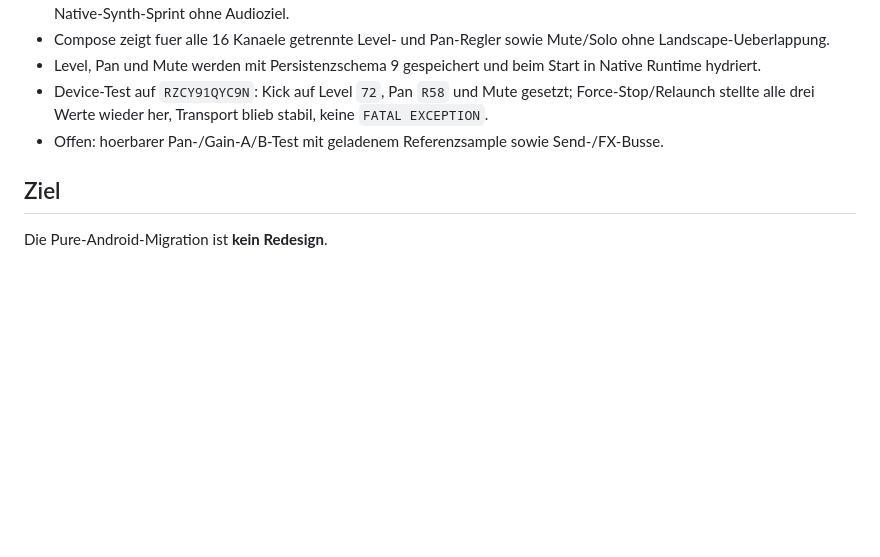
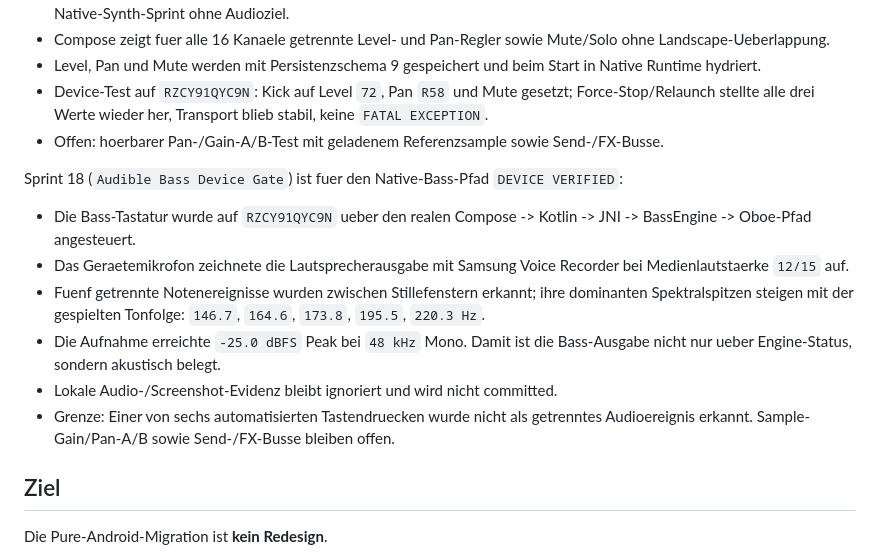
Before and after one commit to devdbzemusic/VibeCoreLiv3, a Markdown page: docs/PURE_ANDROID_UI_FEATURE_PARITY.md, the part around the change. Drawn GitHub-style; blank space fills up the shorter version.

```diff
--- a/docs/PURE_ANDROID_UI_FEATURE_PARITY.md
+++ b/docs/PURE_ANDROID_UI_FEATURE_PARITY.md
@@ -159,6 +159,15 @@ Sprint 17 (`Native Mixer Gain / Pan`) ist als Slice `DEVICE VERIFIED`:
 - Device-Test auf `RZCY91QYC9N`: Kick auf Level `72`, Pan `R58` und Mute gesetzt; Force-Stop/Relaunch stellte alle drei Werte wieder her, Transport blieb stabil, keine `FATAL EXCEPTION`.
 - Offen: hoerbarer Pan-/Gain-A/B-Test mit geladenem Referenzsample sowie Send-/FX-Busse.
 
+Sprint 18 (`Audible Bass Device Gate`) ist fuer den Native-Bass-Pfad `DEVICE VERIFIED`:
+
+- Die Bass-Tastatur wurde auf `RZCY91QYC9N` ueber den realen Compose -> Kotlin -> JNI -> BassEngine -> Oboe-Pfad angesteuert.
+- Das Geraetemikrofon zeichnete die Lautsprecherausgabe mit Samsung Voice Recorder bei Medienlautstaerke `12/15` auf.
+- Fuenf getrennte Notenereignisse wurden zwischen Stillefenstern erkannt; ihre dominanten Spektralspitzen steigen mit der gespielten Tonfolge: `146.7`, `164.6`, `173.8`, `195.5`, `220.3 Hz`.
+- Die Aufnahme erreichte `-25.0 dBFS` Peak bei `48 kHz` Mono. Damit ist die Bass-Ausgabe nicht nur ueber Engine-Status, sondern akustisch belegt.
+- Lokale Audio-/Screenshot-Evidenz bleibt ignoriert und wird nicht committed.
+- Grenze: Einer von sechs automatisierten Tastendruecken wurde nicht als getrenntes Audioereignis erkannt. Sample-Gain/Pan-A/B sowie Send-/FX-Busse bleiben offen.
+
 ## Ziel
 
 Die Pure-Android-Migration ist **kein Redesign**.
```
Also changed, not shown: docs/HANDOVER_CODEX_PURE_ANDROID_2026-09-16.md (+18 -0 lines).
